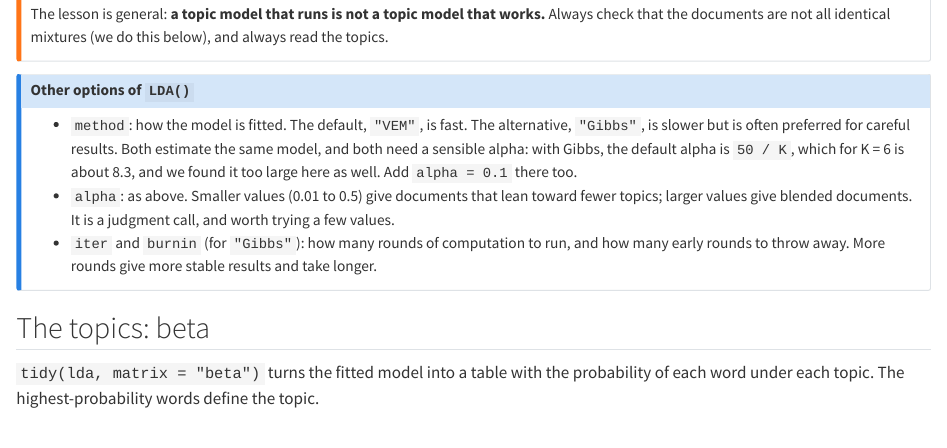
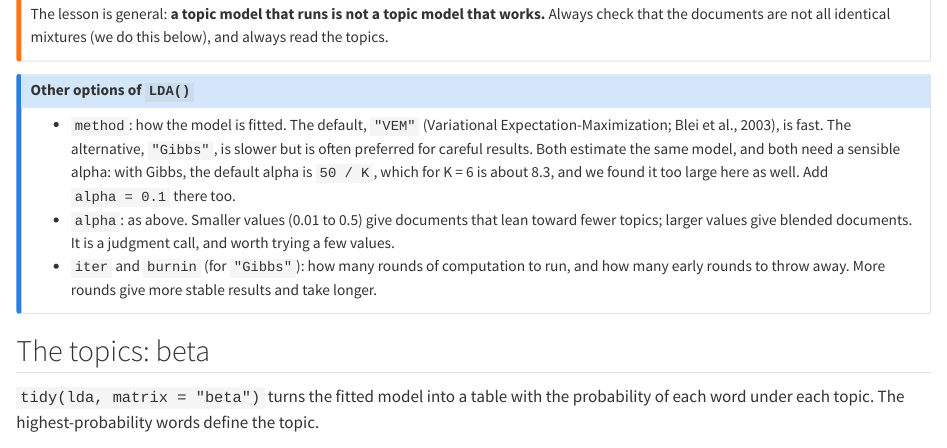
Before and after one commit to mikediam123/text-mining, a Quarto document (04-topic-lda.qmd): the page in a window 1100 px wide, from 3880 px down. Rendered offline with R 4.5, knitr and Pandoc in place of Quarto, with nearby package versions; some code elsewhere in the file could not run offline.

Commit message:
updated lda material

```diff
--- a/04-topic-lda.qmd
+++ b/04-topic-lda.qmd
@@ -140,7 +140,7 @@ The lesson is general: **a topic model that runs is not a topic model that works
 ::: callout-note
 ## Other options of `LDA()`
 
-- `method`: how the model is fitted. The default, `"VEM"`, is fast. The alternative, `"Gibbs"`, is slower but is often preferred for careful results. Both estimate the same model, and both need a sensible alpha: with Gibbs, the default alpha is `50 / K`, which for K = 6 is about 8.3, and we found it too large here as well. Add `alpha = 0.1` there too.
+- `method`: how the model is fitted. The default, `"VEM"` (Variational Expectation-Maximization; Blei et al., 2003), is fast. The alternative, `"Gibbs"`, is slower but is often preferred for careful results. Both estimate the same model, and both need a sensible alpha: with Gibbs, the default alpha is `50 / K`, which for K = 6 is about 8.3, and we found it too large here as well. Add `alpha = 0.1` there too.
 - `alpha`: as above. Smaller values (0.01 to 0.5) give documents that lean toward fewer topics; larger values give blended documents. It is a judgment call, and worth trying a few values.
 - `iter` and `burnin` (for `"Gibbs"`): how many rounds of computation to run, and how many early rounds to throw away. More rounds give more stable results and take longer.
 :::
```
